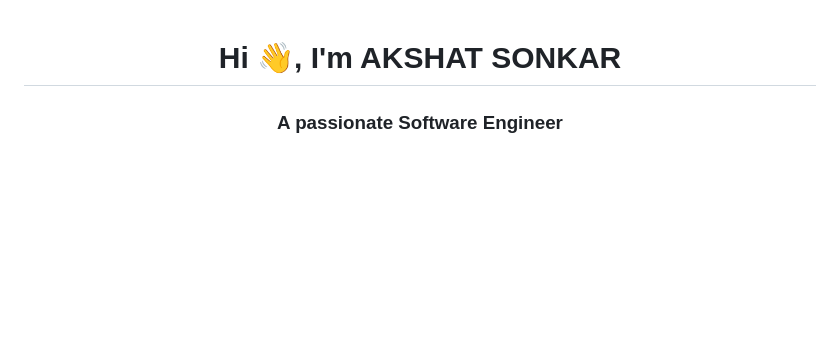
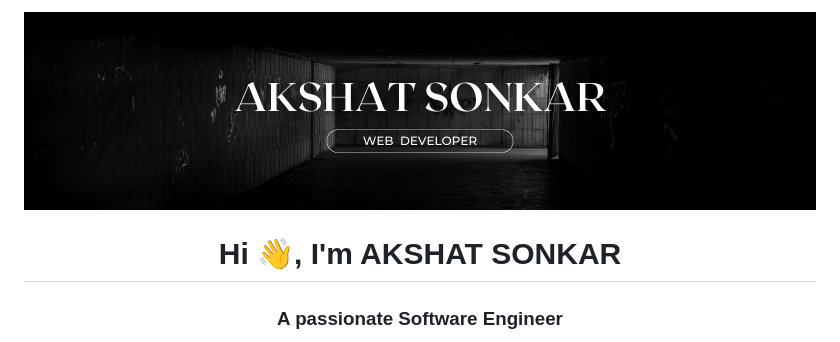
Before and after one commit to akshat-sonkar/Akshat-Sonkar, a Markdown page: README.md, the part around the change. Rendered like a GitHub page; blank space fills up the shorter version.

```diff
--- a/README.md
+++ b/README.md
@@ -1,3 +1,4 @@
+![logo](https://github.com/akshat-sonkar/Akshat-Sonkar/blob/main/GITHUB.png)
 <h1 align="center">Hi 👋, I'm AKSHAT SONKAR</h1>
 <h3 align="center">A passionate Software Engineer </h3>
 
```
